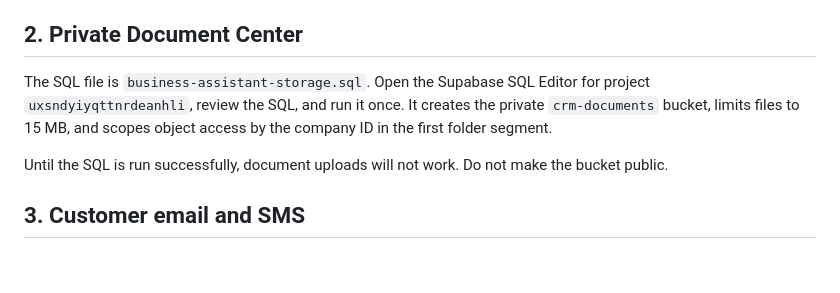
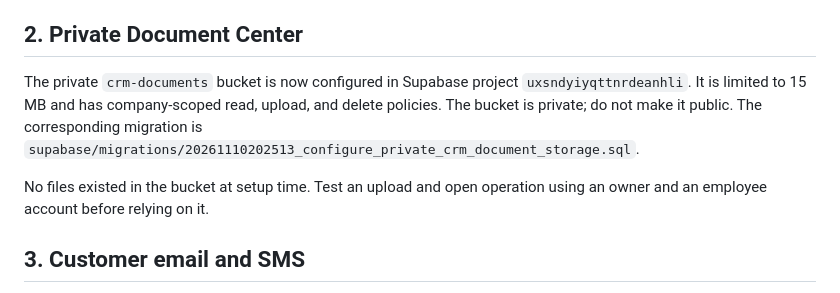
Before and after one commit to g4z8zv6fm2-bot/mysite, a Markdown page: BUSINESS-TOOLS-SETUP.md, the part around the change. Drawn GitHub-style; blank space fills up the shorter version.

Commit message:
Update CRM setup guide for live private document storage

```diff
--- a/BUSINESS-TOOLS-SETUP.md
+++ b/BUSINESS-TOOLS-SETUP.md
@@ -8,9 +8,9 @@ AI features are intentionally removed from Legendary Cleaners CRM. The business-
 
 ## 2. Private Document Center
 
-The SQL file is `business-assistant-storage.sql`. Open the Supabase SQL Editor for project `uxsndyiyqttnrdeanhli`, review the SQL, and run it once. It creates the private `crm-documents` bucket, limits files to 15 MB, and scopes object access by the company ID in the first folder segment.
+The private `crm-documents` bucket is now configured in Supabase project `uxsndyiyqttnrdeanhli`. It is limited to 15 MB and has company-scoped read, upload, and delete policies. The bucket is private; do not make it public. The corresponding migration is `supabase/migrations/20261110202513_configure_private_crm_document_storage.sql`.
 
-Until the SQL is run successfully, document uploads will not work. Do not make the bucket public.
+No files existed in the bucket at setup time. Test an upload and open operation using an owner and an employee account before relying on it.
 
 ## 3. Customer email and SMS
 
```
